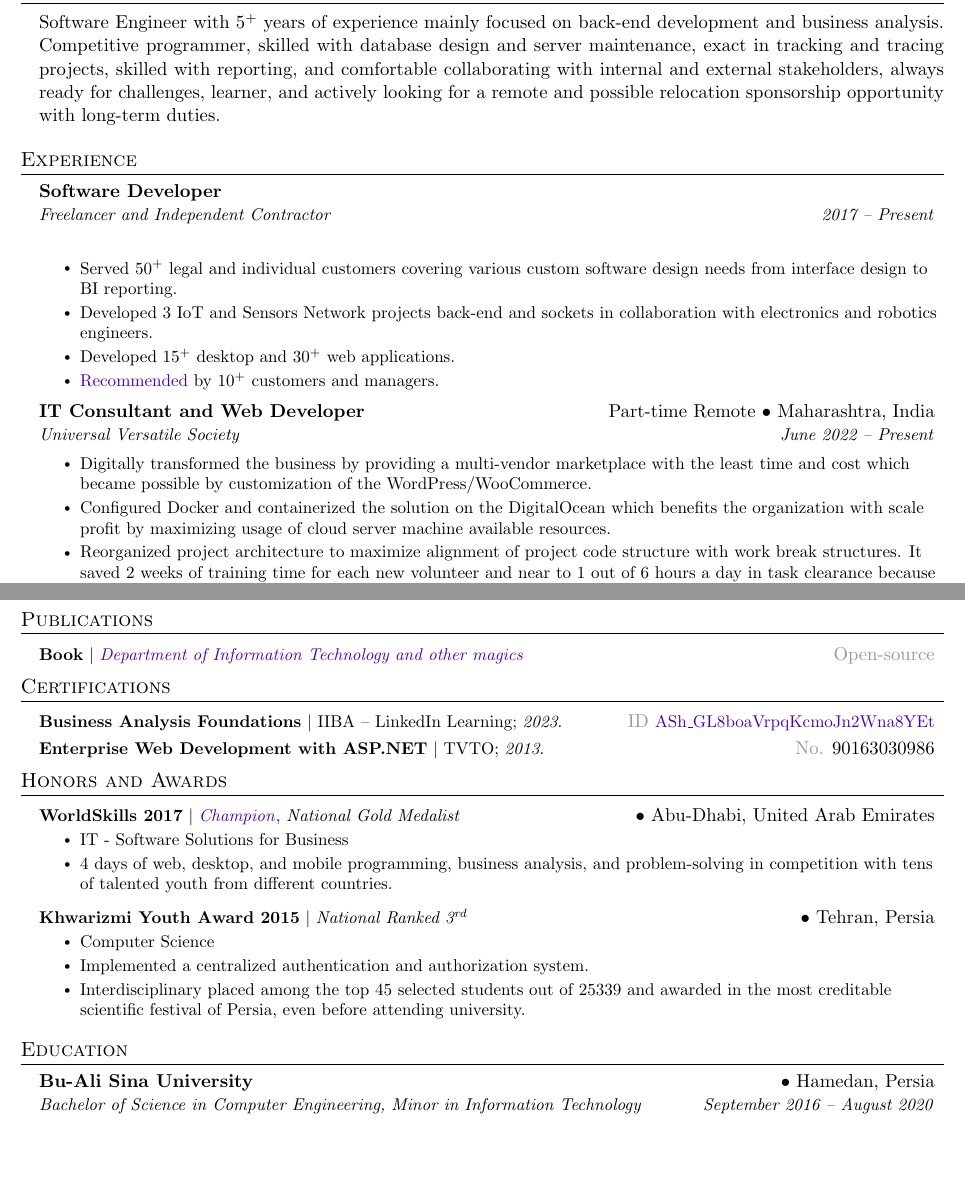
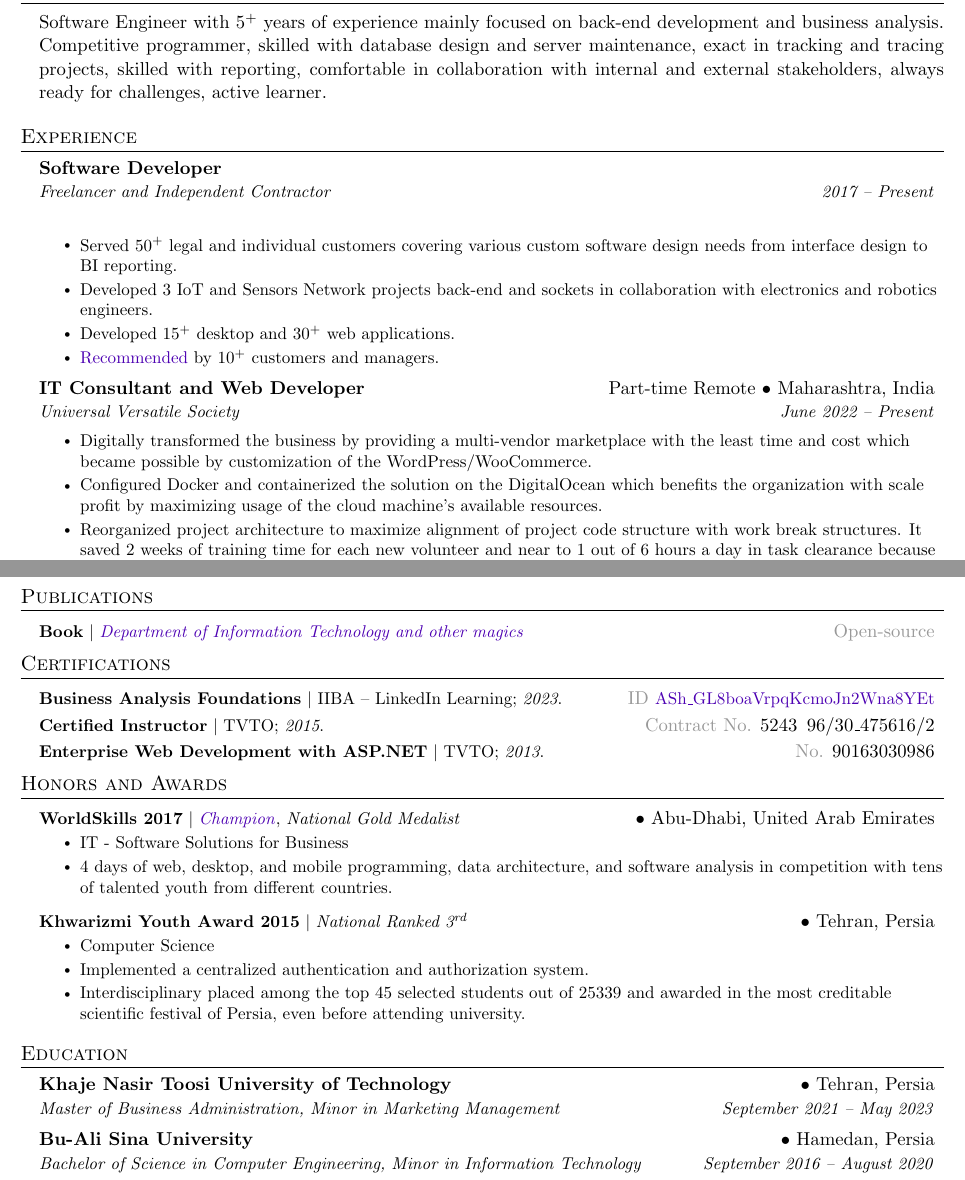
Before and after one commit to tayyebi/tayyebi, a LaTeX CV (resume.tex): two parts of pages 1 and 2 of 2, joined at a grey line, cut so that both start at the same text, the shorter picture padded with empty space. Compiled offline with pdfLaTeX.

Commit message:
Feb 14, 2023.

```diff
--- a/resume.tex
+++ b/resume.tex
@@ -128,7 +129,7 @@
 \section{Summary}
     \begin{itemize}[leftmargin=0.15in, label={}]
         \item\justifying
-            Software Engineer with 5\textsuperscript{+} years of experience mainly focused on back-end development and business analysis. Competitive programmer, skilled with database design and server maintenance, exact in tracking and tracing projects, skilled with reporting, and comfortable collaborating with internal and external stakeholders, always ready for challenges, learner, and actively looking for a remote and possible relocation sponsorship opportunity with long-term duties.
+            Software Engineer with 5\textsuperscript{+} years of experience mainly focused on back-end development and business analysis. Competitive programmer, skilled with database design and server maintenance, exact in tracking and tracing projects, skilled with reporting, comfortable in collaboration with internal and external stakeholders, always ready for challenges, active learner.
             \end{itemize}
 
 %-----------EXPERIENCE-----------
@@ -154,7 +155,7 @@
 
       \resumeItemListStart
         \resumeItem{Digitally transformed the business by providing a multi-vendor marketplace with the least time and cost which became possible by customization of the WordPress/WooCommerce.}
-        \resumeItem{Configured Docker and containerized the solution on the DigitalOcean which benefits the organization with scale profit by maximizing usage of cloud server machine available resources.}
+        \resumeItem{Configured Docker and containerized the solution on the DigitalOcean which benefits the organization with scale profit by maximizing usage of the cloud machine's available resources.}
         \resumeItem{Reorganized project architecture to maximize alignment of project code structure with work break structures. It saved 2 weeks of training time for each new volunteer and near to 1 out of 6 hours a day in task clearance because of the clean and direct assignment of tasks to the equivalent file in the code repository. }
         \resumeItem{Co-lead, interviewed and trained a team of 12 volunteer programmers and content developers with high diversity in case of time-zone, nationality, and proficiency level. Currently supporting the team with required training.}
       \resumeItemListEnd
@@ -225,6 +226,8 @@
       \resumeProjectHeading
           {\textbf{Business Analysis Foundations} $|$ IIBA -- LinkedIn Learning; \emph{2023}.}{\href{https://www.linkedin.com/learning/certificates/51dd265ef63b58255245c8f7438549551c92d30031e81b9ad864ee6994e1f6e6}{\deemph{ID} \small{ASh\_GL8boaVrpqKcmoJn2Wna8YEt}}}
       \resumeProjectHeading
+          {\textbf{Certified Instructor} $|$ TVTO; \emph{2015}.}{\deemph{Contract No.} 5243\, 96/30\_475616/2}
+    \resumeProjectHeading
           {\textbf{Enterprise Web Development with ASP.NET} $|$ TVTO; \emph{2013}.}{\deemph{No.} 90163030986}
 
     \resumeSubHeadingListEnd
@@ -236,7 +239,7 @@
           {\textbf{WorldSkills 2017} $|$ \href{https://www.credly.com/badges/4333ef3c-2cf8-43f3-a102-33ffb50ba6f2/public_url}{\emph{Champion}}, \emph{National Gold Medalist}}{$\bullet$ Abu-Dhabi, United Arab Emirates}
           \resumeItemListStart
             \resumeItem{IT - Software Solutions for Business}
-            \resumeItem{4 days of web, desktop, and mobile programming, business analysis, and problem-solving in competition with tens of talented youth from different countries.}
+            \resumeItem{4 days of web, desktop, and mobile programming, data architecture, and software analysis in competition with tens of talented youth from different countries.}
           \resumeItemListEnd
       \resumeProjectHeading
           {\textbf{Khwarizmi Youth Award 2015} $|$ \emph{National Ranked 3\textsuperscript{rd}}}{$\bullet$ Tehran, Persia}
@@ -251,9 +254,9 @@
 %-----------EDUCATION-----------
 \section{Education}
   \resumeSubHeadingListStart
-    % \resumeSubheading
-    %   {Khaje Nasir Toosi University of Technology}{$\bullet$ Tehran, Persia}
-    %   {Master of Business Administration, Minor in Marketing Management}{September 2021 -- May 2023}
+    \resumeSubheading
+      {Khaje Nasir Toosi University of Technology}{$\bullet$ Tehran, Persia}
+      {Master of Business Administration, Minor in Marketing Management}{September 2021 -- May 2023}
     \resumeSubheading
       {Bu-Ali Sina University}{$\bullet$ Hamedan, Persia}
       {Bachelor of Science in Computer Engineering, Minor in Information Technology}{September 2016 -- August 2020}
```
Also changed, not shown: resume.pdf, resume.tex (1 more changed lines).
